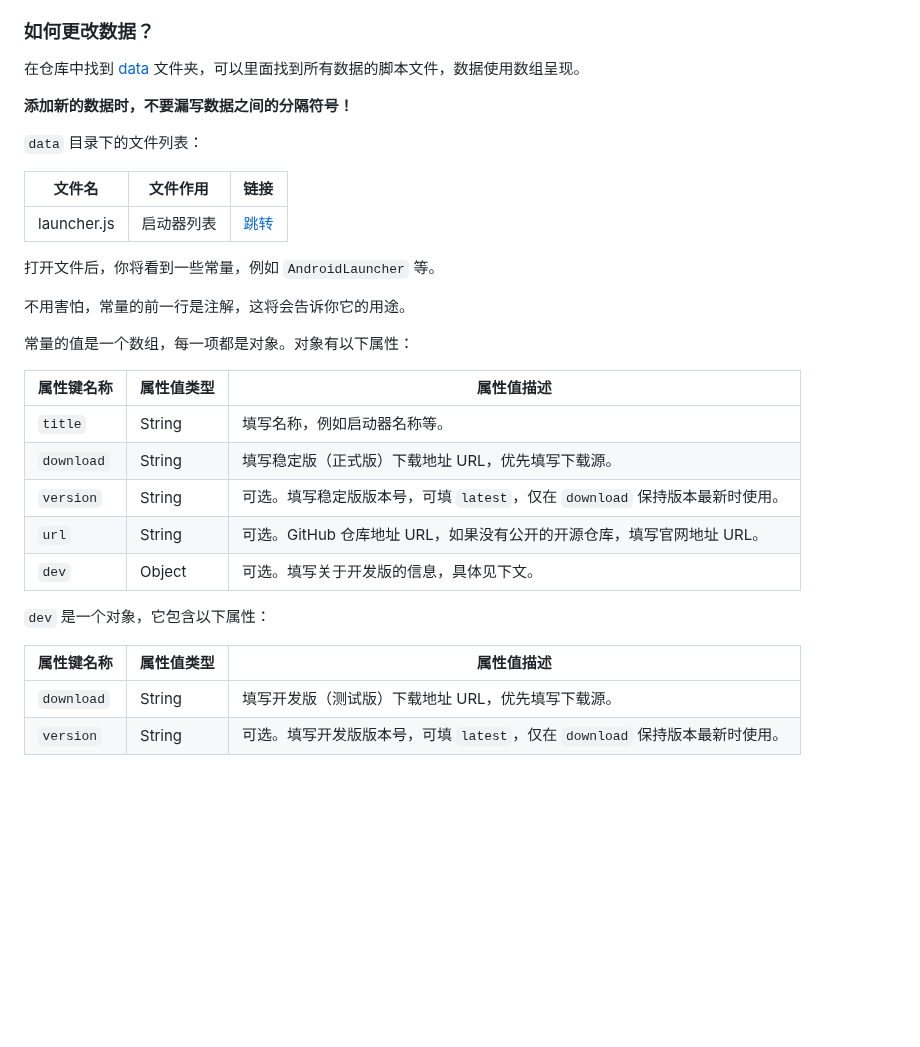
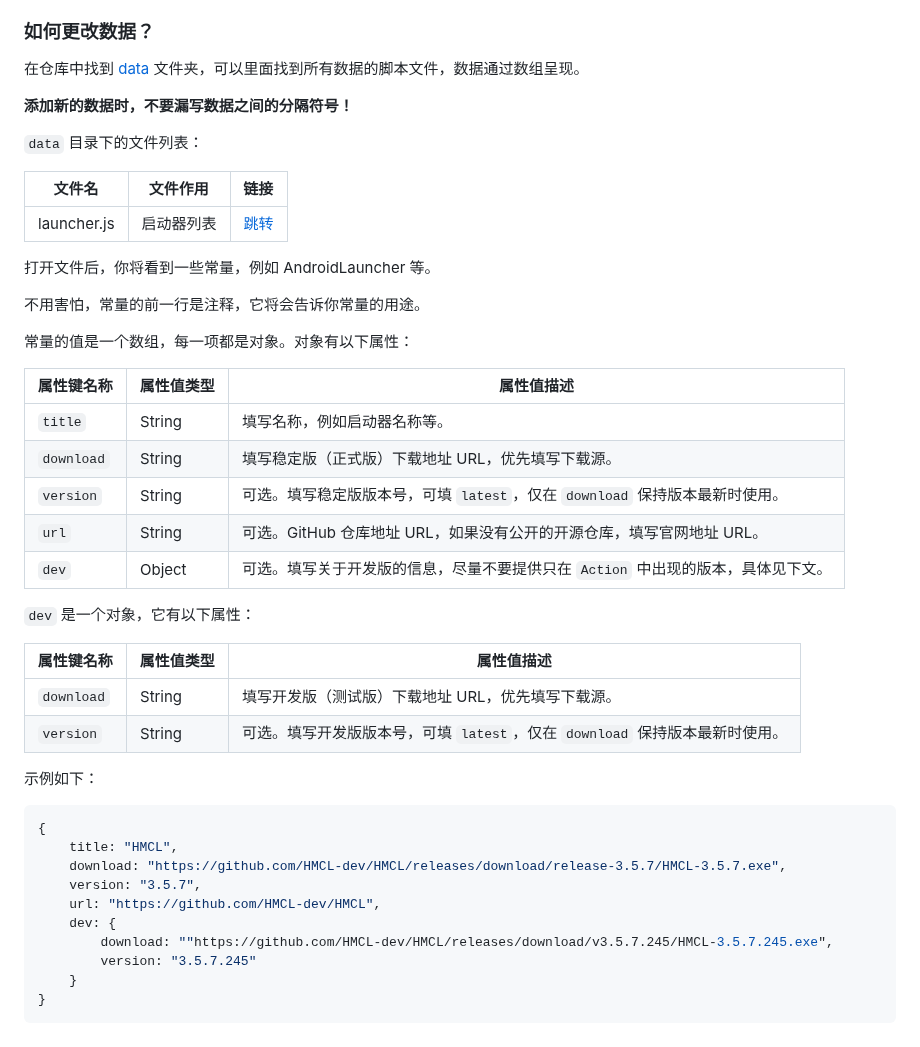
Before and after one commit to teaSummer/MCiSEE, a Markdown page: README.md, the part around one of its changes. GitHub-like rendering; blank space fills up the shorter version.

Commit message:
【预览版】修改 README.md

````diff
--- a/README.md
+++ b/README.md
@@ -24,7 +25,7 @@
 
 ### 如何更改数据？
 
-在仓库中找到 [data](data) 文件夹，可以里面找到所有数据的脚本文件，数据使用数组呈现。
+在仓库中找到 [data](data) 文件夹，可以里面找到所有数据的脚本文件，数据通过数组呈现。
 
 **添加新的数据时，不要漏写数据之间的分隔符号！**
 
@@ -34,9 +35,9 @@
 |-------------|-------|------------------------|
 | launcher.js | 启动器列表 | [跳转](data/launcher.js) |
 
-打开文件后，你将看到一些常量，例如 `AndroidLauncher` 等。
+打开文件后，你将看到一些常量，例如 AndroidLauncher 等。
 
-不用害怕，常量的前一行是注解，这将会告诉你它的用途。
+不用害怕，常量的前一行是注释，它将会告诉你常量的用途。
 
 常量的值是一个数组，每一项都是对象。对象有以下属性：
 
@@ -46,11 +47,26 @@
 | `download` | String | 填写稳定版（正式版）下载地址 URL，优先填写下载源。                      |
 | `version`  | String | 可选。填写稳定版版本号，可填 `latest`，仅在 `download` 保持版本最新时使用。 |
 | `url`      | String | 可选。GitHub 仓库地址 URL，如果没有公开的开源仓库，填写官网地址 URL。       |
-| `dev`      | Object | 可选。填写关于开发版的信息，具体见下文。                             |
+| `dev`      | Object | 可选。填写关于开发版的信息，尽量不要提供只在 `Action` 中出现的版本，具体见下文。    |
 
-`dev` 是一个对象，它包含以下属性：
+`dev` 是一个对象，它有以下属性：
 
 | 属性键名称      | 属性值类型  | 属性值描述                                            |
 |------------|--------|--------------------------------------------------|
 | `download` | String | 填写开发版（测试版）下载地址 URL，优先填写下载源。                      |
 | `version`  | String | 可选。填写开发版版本号，可填 `latest`，仅在 `download` 保持版本最新时使用。 |
+
+示例如下：
+
+``` js
+{
+    title: "HMCL",
+    download: "https://github.com/HMCL-dev/HMCL/releases/download/release-3.5.7/HMCL-3.5.7.exe",
+    version: "3.5.7",
+    url: "https://github.com/HMCL-dev/HMCL",
+    dev: {
+        download: ""https://github.com/HMCL-dev/HMCL/releases/download/v3.5.7.245/HMCL-3.5.7.245.exe",
+        version: "3.5.7.245"
+    }
+}
+```
````
Also changed, not shown: other parts of README.md (+1 -0 lines).
